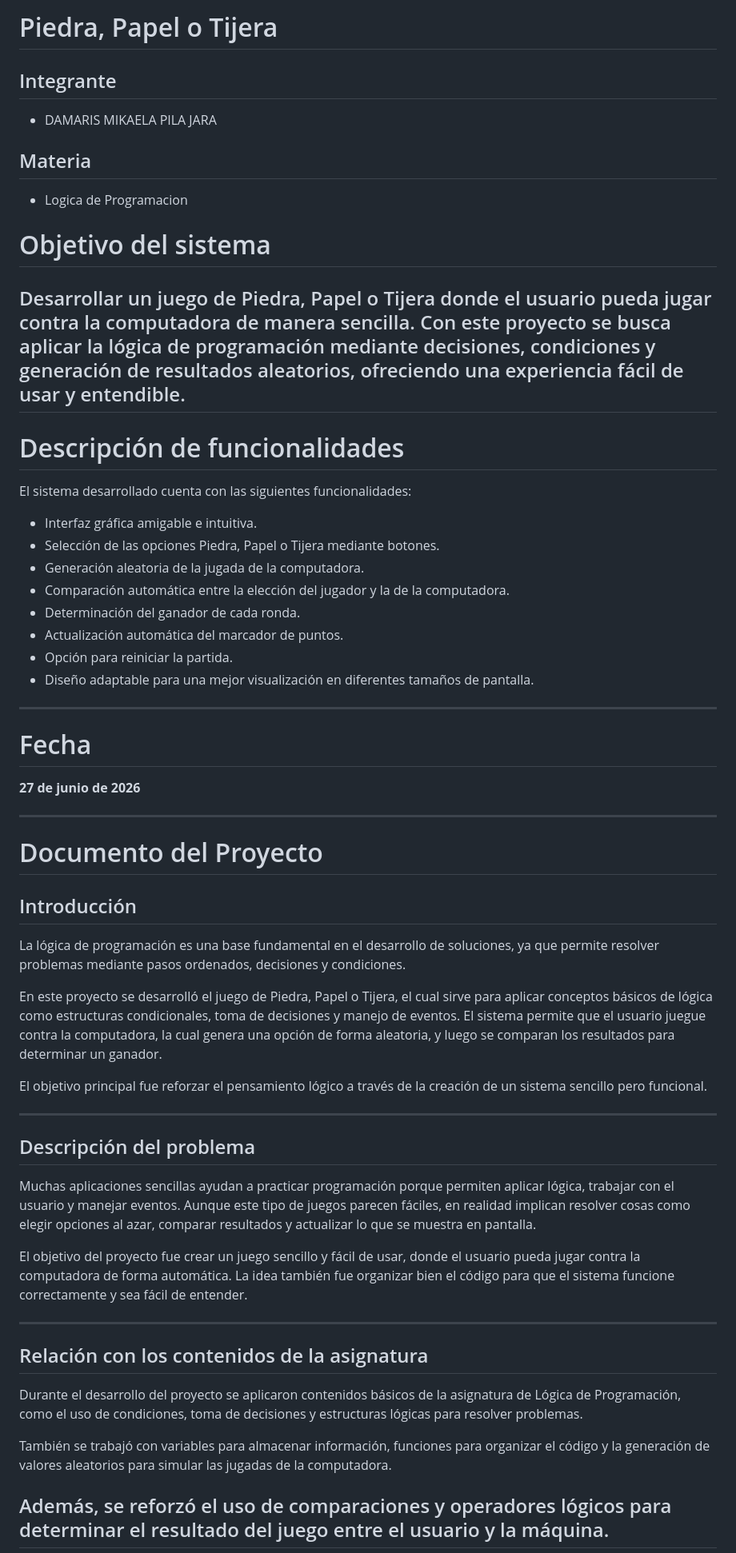
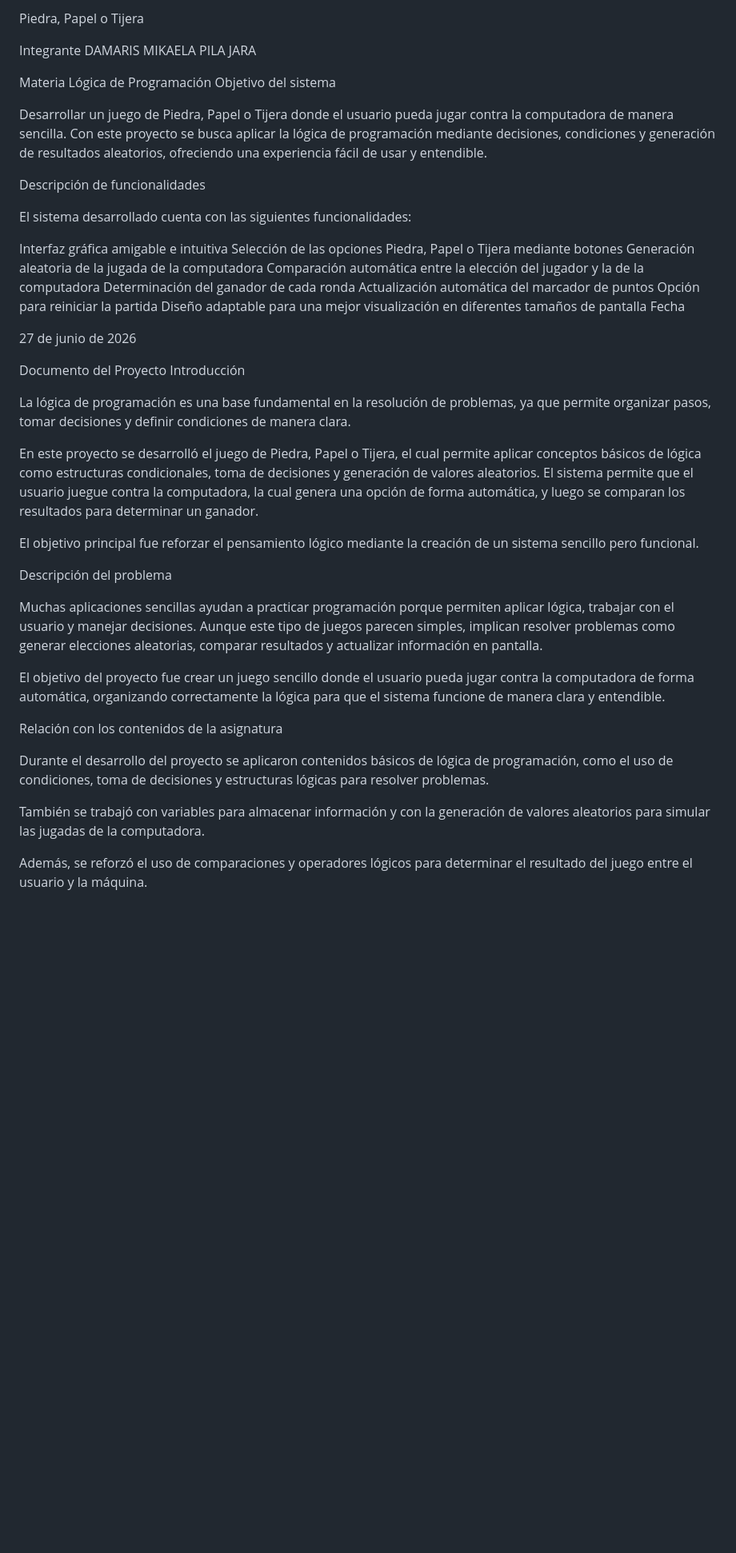
Before and after one commit to damarispila68-del/piedra-papel-tijera-java, a Markdown page: README.md, the part around one of its changes. Shown at 80% size. Rendered like a GitHub page; blank space fills up the shorter version.

Commit message:
Actualización del proyecto

```diff
--- a/README.md
+++ b/README.md
@@ -1,67 +1,50 @@
-#  Piedra, Papel o Tijera
+Piedra, Papel o Tijera
 
-## Integrante
+Integrante
+DAMARIS MIKAELA PILA JARA
 
-* DAMARIS MIKAELA PILA JARA
-
-
-## Materia
-
-* Logica de Programacion
-
-
-# Objetivo del sistema
+Materia
+Lógica de Programación
+Objetivo del sistema
 
 Desarrollar un juego de Piedra, Papel o Tijera donde el usuario pueda jugar contra la computadora de manera sencilla. Con este proyecto se busca aplicar la lógica de programación mediante decisiones, condiciones y generación de resultados aleatorios, ofreciendo una experiencia fácil de usar y entendible.
----
 
-# Descripción de funcionalidades
+Descripción de funcionalidades
 
 El sistema desarrollado cuenta con las siguientes funcionalidades:
 
-* Interfaz gráfica amigable e intuitiva.
-* Selección de las opciones Piedra, Papel o Tijera mediante botones.
-* Generación aleatoria de la jugada de la computadora.
-* Comparación automática entre la elección del jugador y la de la computadora.
-* Determinación del ganador de cada ronda.
-* Actualización automática del marcador de puntos.
-* Opción para reiniciar la partida.
-* Diseño adaptable para una mejor visualización en diferentes tamaños de pantalla.
+Interfaz gráfica amigable e intuitiva
+Selección de las opciones Piedra, Papel o Tijera mediante botones
+Generación aleatoria de la jugada de la computadora
+Comparación automática entre la elección del jugador y la de la computadora
+Determinación del ganador de cada ronda
+Actualización automática del marcador de puntos
+Opción para reiniciar la partida
+Diseño adaptable para una mejor visualización en diferentes tamaños de pantalla
+Fecha
 
----
+27 de junio de 2026
 
-# Fecha
+Documento del Proyecto
+Introducción
 
-**27 de junio de 2026**
+La lógica de programación es una base fundamental en la resolución de problemas, ya que permite organizar pasos, tomar decisiones y definir condiciones de manera clara.
 
----
+En este proyecto se desarrolló el juego de Piedra, Papel o Tijera, el cual permite aplicar conceptos básicos de lógica como estructuras condicionales, toma de decisiones y generación de valores aleatorios. El sistema permite que el usuario juegue contra la computadora, la cual genera una opción de forma automática, y luego se comparan los resultados para determinar un ganador.
 
-# Documento del Proyecto
+El objetivo principal fue reforzar el pensamiento lógico mediante la creación de un sistema sencillo pero funcional.
 
-## Introducción
+Descripción del problema
 
-La lógica de programación es una base fundamental en el desarrollo de soluciones, ya que permite resolver problemas mediante pasos ordenados, decisiones y condiciones.
+Muchas aplicaciones sencillas ayudan a practicar programación porque permiten aplicar lógica, trabajar con el usuario y manejar decisiones. Aunque este tipo de juegos parecen simples, implican resolver problemas como generar elecciones aleatorias, comparar resultados y actualizar información en pantalla.
 
-En este proyecto se desarrolló el juego de Piedra, Papel o Tijera, el cual sirve para aplicar conceptos básicos de lógica como estructuras condicionales, toma de decisiones y manejo de eventos. El sistema permite que el usuario juegue contra la computadora, la cual genera una opción de forma aleatoria, y luego se comparan los resultados para determinar un ganador.
+El objetivo del proyecto fue crear un juego sencillo donde el usuario pueda jugar contra la computadora de forma automática, organizando correctamente la lógica para que el sistema funcione de manera clara y entendible.
 
-El objetivo principal fue reforzar el pensamiento lógico a través de la creación de un sistema sencillo pero funcional.
+Relación con los contenidos de la asignatura
 
----
+Durante el desarrollo del proyecto se aplicaron contenidos básicos de lógica de programación, como el uso de condiciones, toma de decisiones y estructuras lógicas para resolver problemas.
 
-## Descripción del problema
-
-Muchas aplicaciones sencillas ayudan a practicar programación porque permiten aplicar lógica, trabajar con el usuario y manejar eventos. Aunque este tipo de juegos parecen fáciles, en realidad implican resolver cosas como elegir opciones al azar, comparar resultados y actualizar lo que se muestra en pantalla.
-
-El objetivo del proyecto fue crear un juego sencillo y fácil de usar, donde el usuario pueda jugar contra la computadora de forma automática. La idea también fue organizar bien el código para que el sistema funcione correctamente y sea fácil de entender.
-
----
-
-## Relación con los contenidos de la asignatura
-
-Durante el desarrollo del proyecto se aplicaron contenidos básicos de la asignatura de Lógica de Programación, como el uso de condiciones, toma de decisiones y estructuras lógicas para resolver problemas.
-
-También se trabajó con variables para almacenar información, funciones para organizar el código y la generación de valores aleatorios para simular las jugadas de la computadora.
+También se trabajó con variables para almacenar información y con la generación de valores aleatorios para simular las jugadas de la computadora.
 
 Además, se reforzó el uso de comparaciones y operadores lógicos para determinar el resultado del juego entre el usuario y la máquina.
----
 
```
Also changed, not shown: other parts of README.md (+21 -44 lines).
